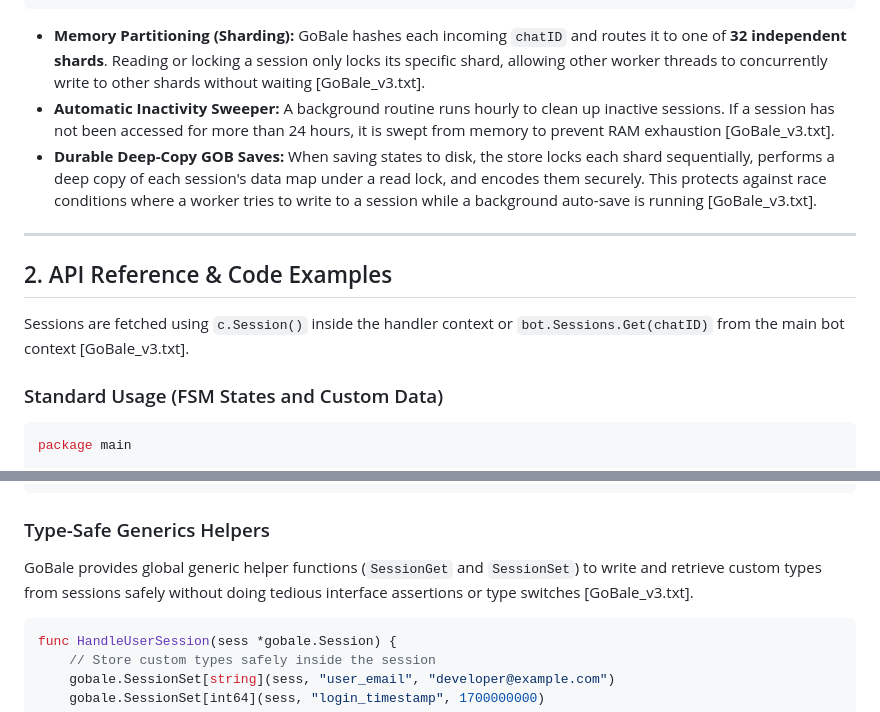
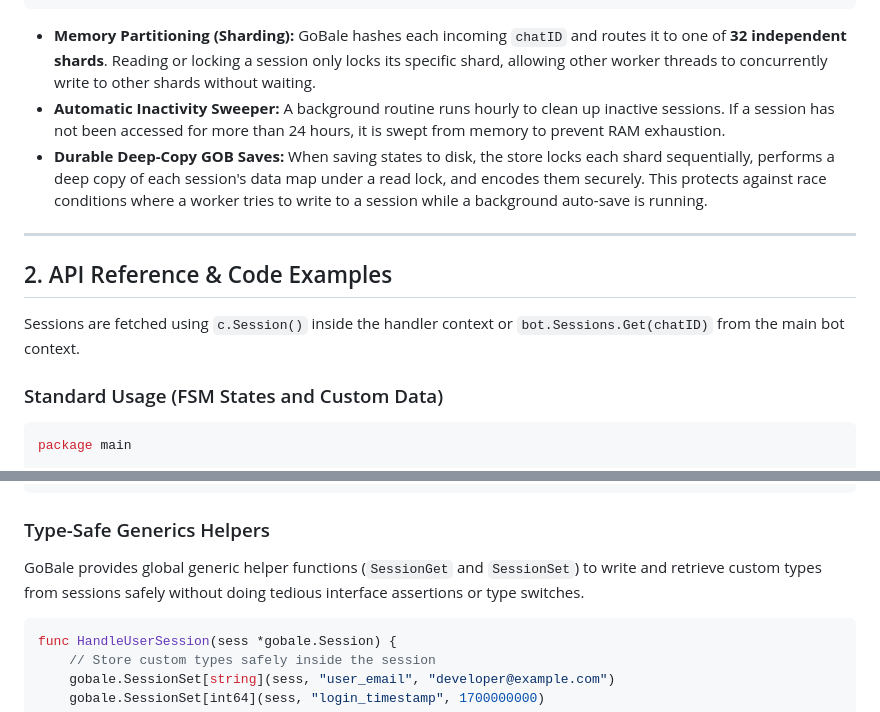
Before and after one commit to PHX-Go/GoBale, a Markdown page: docs/Sharded Session Storage - GOBStore.md, 2 parts joined by grey strips. Drawn GitHub-style.

````diff
--- a/docs/Sharded Session Storage - GOBStore.md
+++ b/docs/Sharded Session Storage - GOBStore.md
@@ -25,15 +25,15 @@ In typical bot frameworks, session storage relies on a single map guarded by a s
    └───────────┘         └───────────┘         └───────────┘
 ```
 
-* **Memory Partitioning (Sharding):** GoBale hashes each incoming `chatID` and routes it to one of **32 independent shards**. Reading or locking a session only locks its specific shard, allowing other worker threads to concurrently write to other shards without waiting [GoBale_v3.txt].
-* **Automatic Inactivity Sweeper:** A background routine runs hourly to clean up inactive sessions. If a session has not been accessed for more than 24 hours, it is swept from memory to prevent RAM exhaustion [GoBale_v3.txt].
-* **Durable Deep-Copy GOB Saves:** When saving states to disk, the store locks each shard sequentially, performs a deep copy of each session's data map under a read lock, and encodes them securely. This protects against race conditions where a worker tries to write to a session while a background auto-save is running [GoBale_v3.txt].
+* **Memory Partitioning (Sharding):** GoBale hashes each incoming `chatID` and routes it to one of **32 independent shards**. Reading or locking a session only locks its specific shard, allowing other worker threads to concurrently write to other shards without waiting.
+* **Automatic Inactivity Sweeper:** A background routine runs hourly to clean up inactive sessions. If a session has not been accessed for more than 24 hours, it is swept from memory to prevent RAM exhaustion.
+* **Durable Deep-Copy GOB Saves:** When saving states to disk, the store locks each shard sequentially, performs a deep copy of each session's data map under a read lock, and encodes them securely. This protects against race conditions where a worker tries to write to a session while a background auto-save is running.
 
 ---
 
 ## 2. API Reference & Code Examples
 
-Sessions are fetched using `c.Session()` inside the handler context or `bot.Sessions.Get(chatID)` from the main bot context [GoBale_v3.txt].
+Sessions are fetched using `c.Session()` inside the handler context or `bot.Sessions.Get(chatID)` from the main bot context.
 
 ### Standard Usage (FSM States and Custom Data)
 
@@ -80,7 +80,7 @@ func main() {
 
 ### Type-Safe Generics Helpers
 
-GoBale provides global generic helper functions (`SessionGet` and `SessionSet`) to write and retrieve custom types from sessions safely without doing tedious interface assertions or type switches [GoBale_v3.txt].
+GoBale provides global generic helper functions (`SessionGet` and `SessionSet`) to write and retrieve custom types from sessions safely without doing tedious interface assertions or type switches.
 
 ```go
 func HandleUserSession(sess *gobale.Session) {
````
